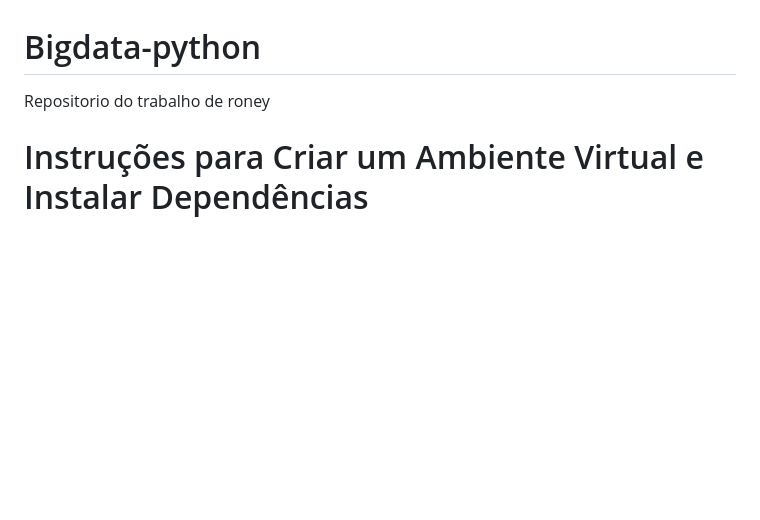
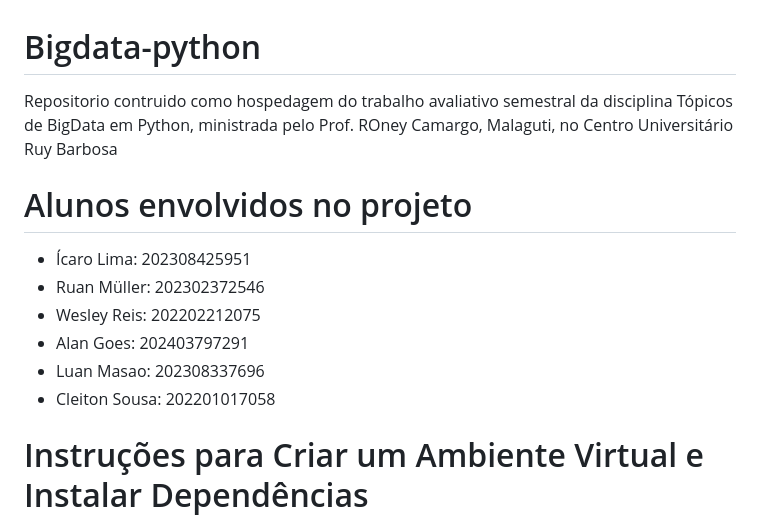
Before and after one commit to LJIcaro/Bigdata-python, a Markdown page: README.md, the part around the change. Rendered like a GitHub page; blank space fills up the shorter version.

```diff
--- a/README.md
+++ b/README.md
@@ -1,5 +1,13 @@
 # Bigdata-python
-Repositorio do trabalho de roney
+Repositorio contruido como hospedagem do trabalho avaliativo semestral da disciplina Tópicos de BigData em Python, ministrada pelo Prof. ROney Camargo, Malaguti, no Centro Universitário Ruy Barbosa
+
+# Alunos envolvidos no projeto
+- Ícaro Lima: 202308425951
+- Ruan Müller: 202302372546
+- Wesley Reis: 202202212075
+- Alan Goes: 202403797291
+- Luan Masao: 202308337696
+- Cleiton Sousa: 202201017058
 
 # Instruções para Criar um Ambiente Virtual e Instalar Dependências
 
```
